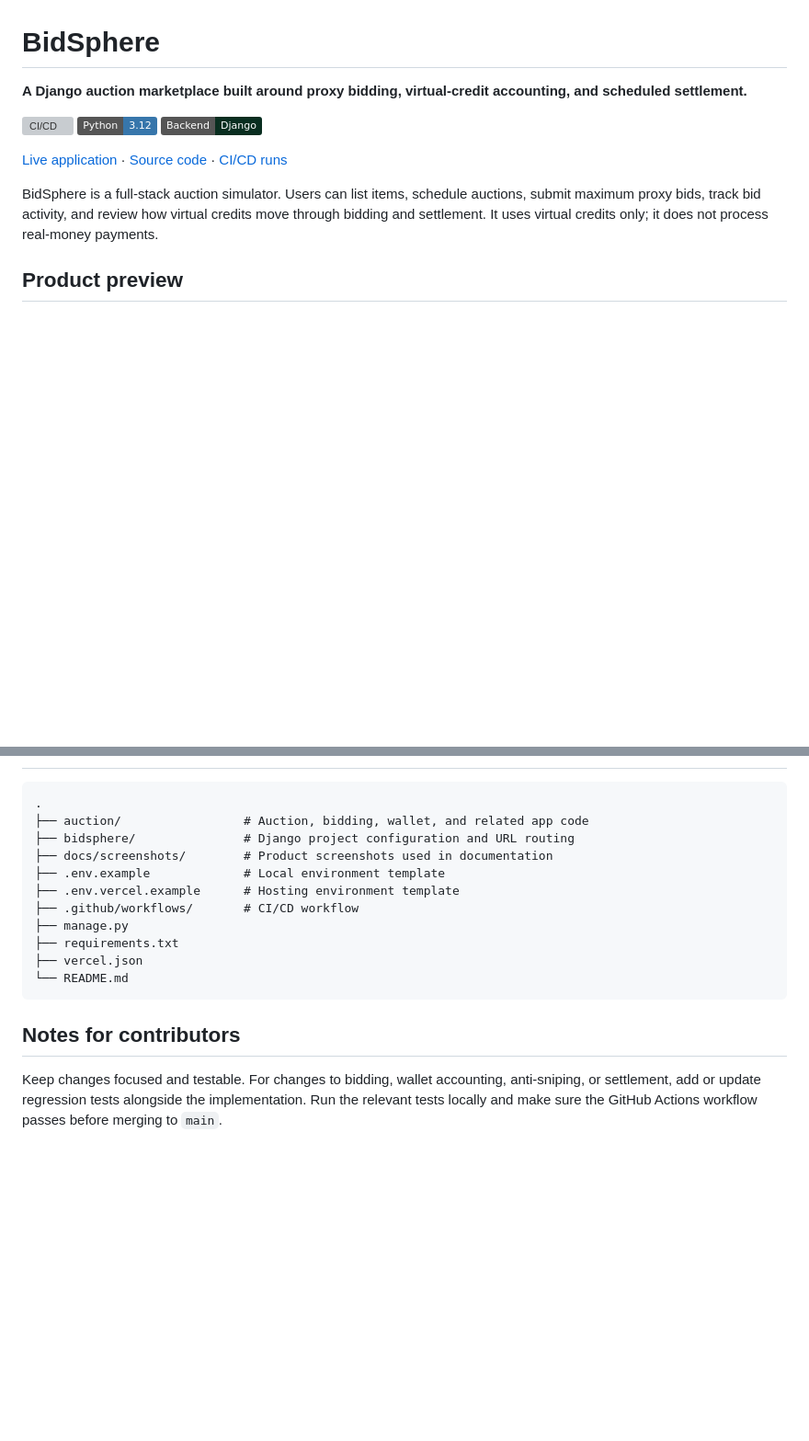
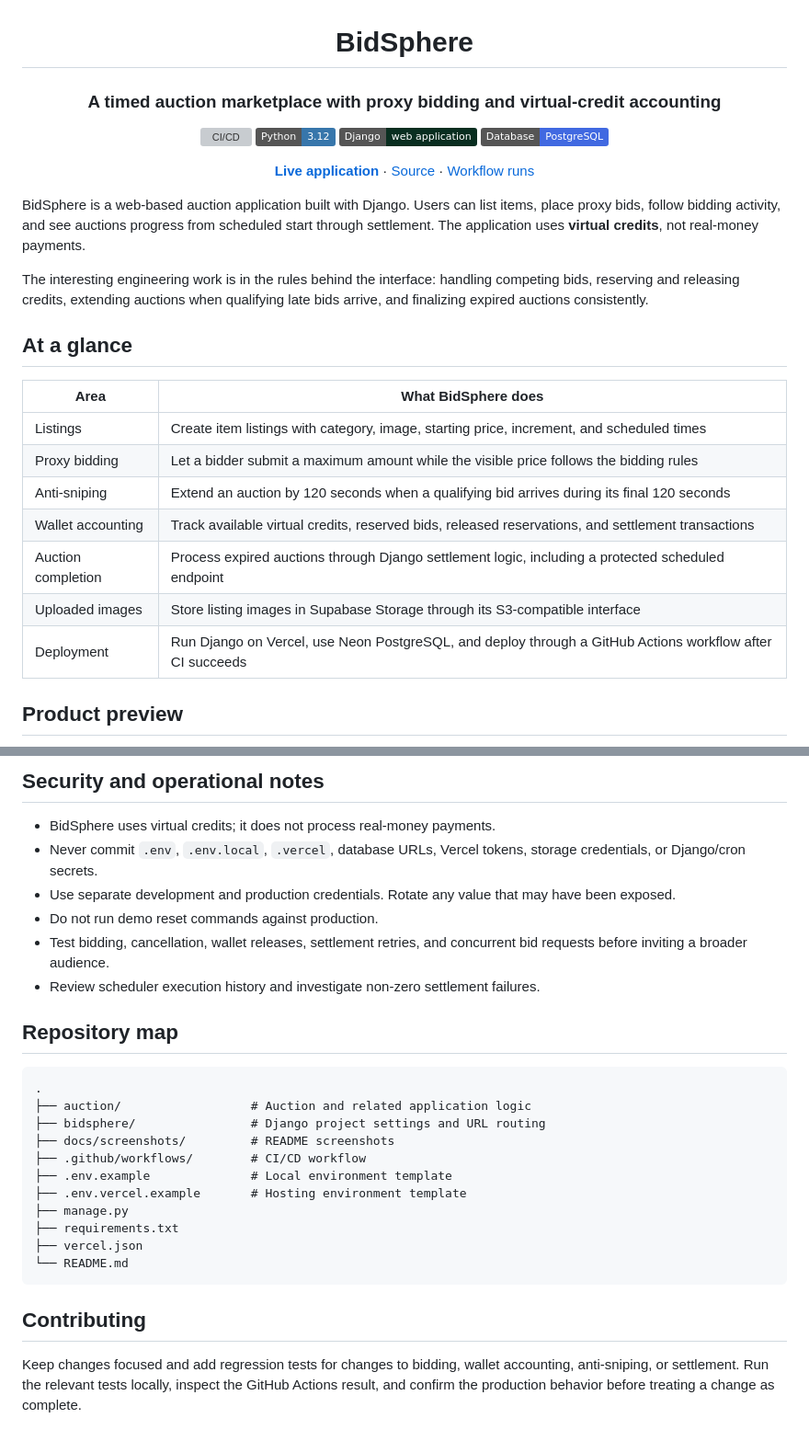
Before and after one commit to Siddharthsharmasj/BidSphere, a Markdown page: README.md, 2 parts joined by grey strips. Shown at 92% size. GitHub-like rendering; badges without logos; blank space fills up the shorter version; grey boxes are pictures that could not be loaded.

````diff
--- a/README.md
+++ b/README.md
@@ -1,14 +3,31 @@
 # BidSphere
 
-**A Django auction marketplace built around proxy bidding, virtual-credit accounting, and scheduled settlement.**
+### A timed auction marketplace with proxy bidding and virtual-credit accounting
 
 [![CI/CD](https://github.com/Siddharthsharmasj/BidSphere/actions/workflows/ci-cd.yml/badge.svg?branch=main)](https://github.com/Siddharthsharmasj/BidSphere/actions/workflows/ci-cd.yml)
 ![Python 3.12](https://img.shields.io/badge/Python-3.12-3776AB?logo=python&logoColor=white)
-![Django](https://img.shields.io/badge/Backend-Django-092E20?logo=django&logoColor=white)
+![Django](https://img.shields.io/badge/Django-web%20application-092E20?logo=django&logoColor=white)
+![PostgreSQL](https://img.shields.io/badge/Database-PostgreSQL-4169E1?logo=postgresql&logoColor=white)
 
-[Live application](https://bidsphere-eight.vercel.app/) · [Source code](https://github.com/Siddharthsharmasj/BidSphere) · [CI/CD runs](https://github.com/Siddharthsharmasj/BidSphere/actions)
+[**Live application**](https://bidsphere-eight.vercel.app/) · [Source](https://github.com/Siddharthsharmasj/BidSphere) · [Workflow runs](https://github.com/Siddharthsharmasj/BidSphere/actions)
 
-BidSphere is a full-stack auction simulator. Users can list items, schedule auctions, submit maximum proxy bids, track bid activity, and review how virtual credits move through bidding and settlement. It uses virtual credits only; it does not process real-money payments.
+</div>
+
+BidSphere is a web-based auction application built with Django. Users can list items, place proxy bids, follow bidding activity, and see auctions progress from scheduled start through settlement. The application uses **virtual credits**, not real-money payments.
+
+The interesting engineering work is in the rules behind the interface: handling competing bids, reserving and releasing credits, extending auctions when qualifying late bids arrive, and finalizing expired auctions consistently.
+
+## At a glance
+
+| Area | What BidSphere does |
+|---|---|
+| Listings | Create item listings with category, image, starting price, increment, and scheduled times |
+| Proxy bidding | Let a bidder submit a maximum amount while the visible price follows the bidding rules |
+| Anti-sniping | Extend an auction by 120 seconds when a qualifying bid arrives during its final 120 seconds |
+| Wallet accounting | Track available virtual credits, reserved bids, released reservations, and settlement transactions |
+| Auction completion | Process expired auctions through Django settlement logic, including a protected scheduled endpoint |
+| Uploaded images | Store listing images in Supabase Storage through its S3-compatible interface |
+| Deployment | Run Django on Vercel, use Neon PostgreSQL, and deploy through a GitHub Actions workflow after CI succeeds |
 
 ## Product preview
 
@@ -224,18 +222,28 @@ The configured scheduler calls it periodically. The endpoint returns a JSON summ
+## Security and operational notes
+
+- BidSphere uses virtual credits; it does not process real-money payments.
+- Never commit `.env`, `.env.local`, `.vercel`, database URLs, Vercel tokens, storage credentials, or Django/cron secrets.
+- Use separate development and production credentials. Rotate any value that may have been exposed.
+- Do not run demo reset commands against production.
+- Test bidding, cancellation, wallet releases, settlement retries, and concurrent bid requests before inviting a broader audience.
+- Review scheduler execution history and investigate non-zero settlement failures.
+
+## Repository map
 
 ```text
 .
-├── auction/                 # Auction, bidding, wallet, and related app code
-├── bidsphere/               # Django project configuration and URL routing
-├── docs/screenshots/        # Product screenshots used in documentation
-├── .env.example             # Local environment template
-├── .env.vercel.example      # Hosting environment template
-├── .github/workflows/       # CI/CD workflow
+├── auction/                  # Auction and related application logic
+├── bidsphere/                # Django project settings and URL routing
+├── docs/screenshots/         # README screenshots
+├── .github/workflows/        # CI/CD workflow
+├── .env.example              # Local environment template
+├── .env.vercel.example       # Hosting environment template
 ├── manage.py
 ├── requirements.txt
 ├── vercel.json
 └── README.md
 ```
 
-## Notes for contributors
+## Contributing
 
-Keep changes focused and testable. For changes to bidding, wallet accounting, anti-sniping, or settlement, add or update regression tests alongside the implementation. Run the relevant tests locally and make sure the GitHub Actions workflow passes before merging to `main`.
+Keep changes focused and add regression tests for changes to bidding, wallet accounting, anti-sniping, or settlement. Run the relevant tests locally, inspect the GitHub Actions result, and confirm the production behavior before treating a change as complete.
````
Also changed, not shown: other parts of README.md (+96 -115 lines).
